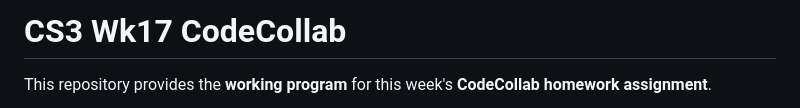
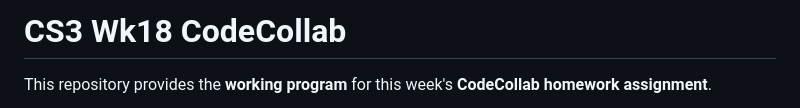
Before and after one commit to BWL-CS/cs3-wk20-codecollab, a Markdown page: README.md, the part around the change. Rendered like a GitHub page.

```diff
--- a/README.md
+++ b/README.md
@@ -1,4 +1,4 @@
-# CS3 Wk17 CodeCollab
+# CS3 Wk18 CodeCollab
 
 This repository provides the **working program** for this week's **CodeCollab homework assignment**.
 
```
